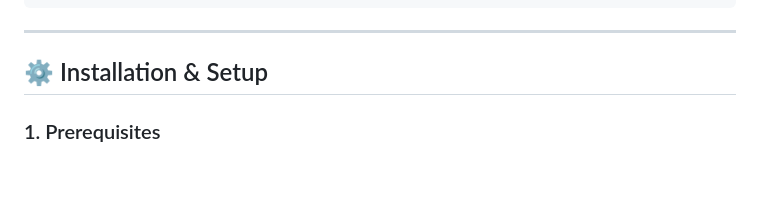
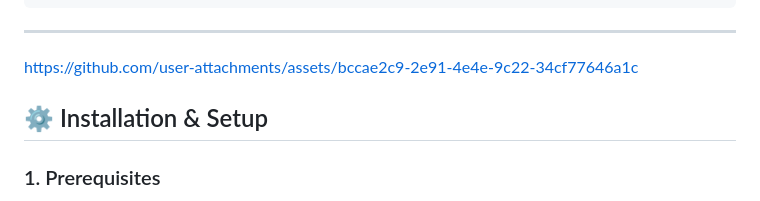
Before and after one commit to Venkat4400/Skin-cancer-Detection-, a Markdown page: README.md, the part around the change. Rendered like a GitHub page; blank space fills up the shorter version.

Commit message:
Update README with project details and usage

```diff
--- a/README.md
+++ b/README.md
@@ -56,6 +56,13 @@ Skin Cancer Detection/
 
 ---
 
+
+
+https://github.com/user-attachments/assets/bccae2c9-2e91-4e4e-9c22-34cf77646a1c
+
+
+
+
 ## ⚙️ Installation & Setup
 
 ### 1. Prerequisites
```
